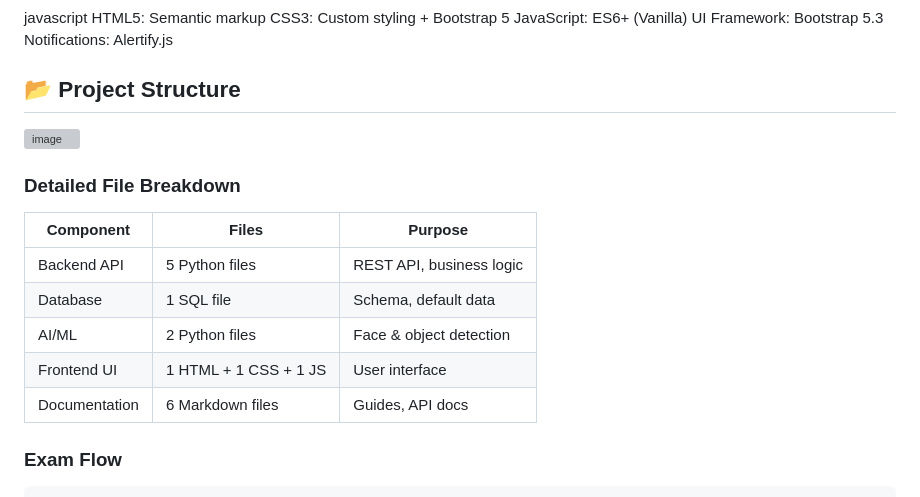
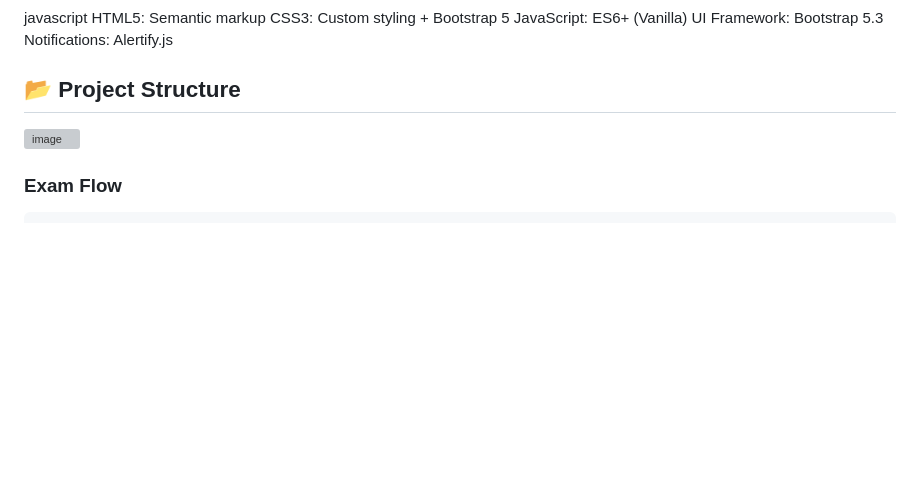
Before and after one commit to gethubvikas123/SV-ExamShield---AI-Powered-Exam-Proctoring-System-, a Markdown page: README.md, the part around the change. Rendered like a GitHub page; blank space fills up the shorter version; grey boxes are pictures that could not be loaded.

````diff
--- a/README.md
+++ b/README.md
@@ -115,17 +115,6 @@ Notifications:   Alertify.js
 
 <img width="529" height="255" alt="image" src="https://github.com/user-attachments/assets/b9636db0-7c70-43da-8bd9-8c58816d3fa9" />
 
-### **Detailed File Breakdown**
-
-| Component | Files  | Purpose |
-|-----------|-------|---------|
-| Backend API | 5 Python files | REST API, business logic |
-| Database | 1 SQL file | Schema, default data |
-| AI/ML | 2 Python files | Face & object detection |
-| Frontend UI | 1 HTML + 1 CSS + 1 JS | User interface |
-| Documentation | 6 Markdown files | Guides, API docs |
-
-
 ### **Exam Flow**
 ```
 ┌─────────────────────────────────────────────┐
````
